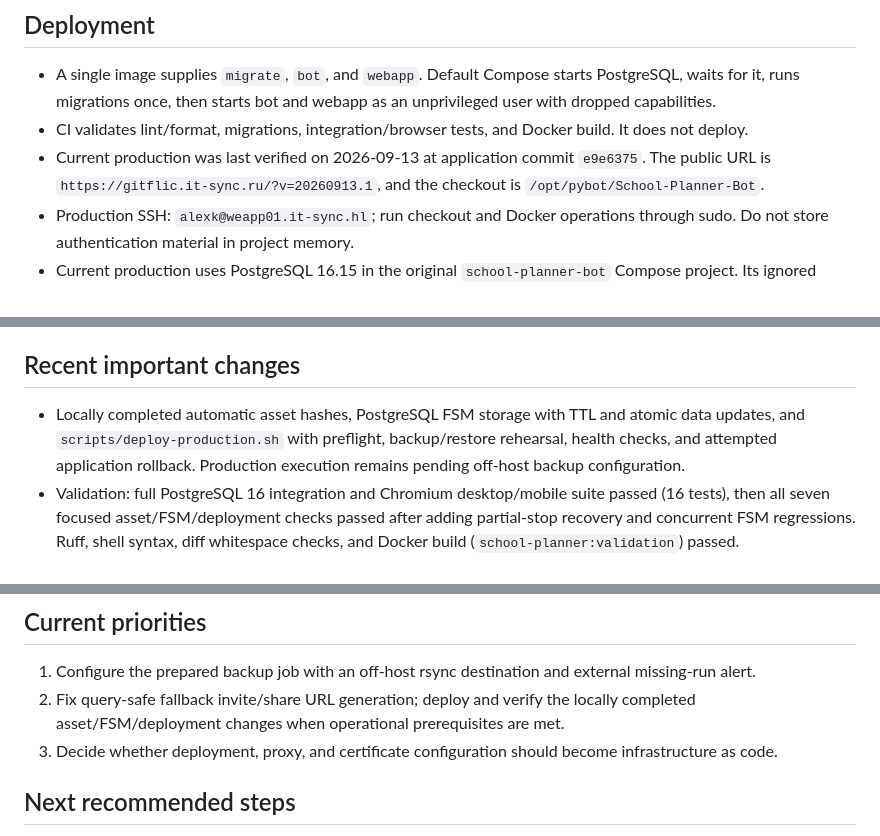
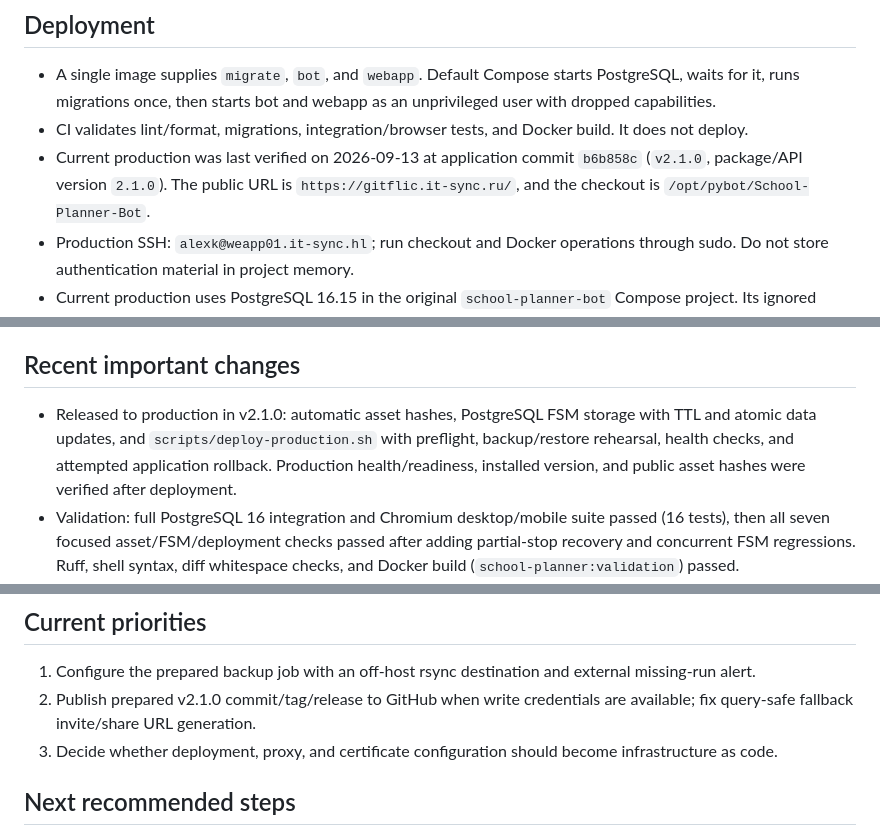
Before and after one commit to IT-Sync/School-Planner-Bot, a Markdown page: PROJECT_MEMORY.md, 3 parts joined by grey strips. GitHub-like rendering.

```diff
--- a/PROJECT_MEMORY.md
+++ b/PROJECT_MEMORY.md
@@ -103,7 +103,7 @@ Release v2.1.0 publication and production rollout are in progress. Automated loc
 
 - A single image supplies `migrate`, `bot`, and `webapp`. Default Compose starts PostgreSQL, waits for it, runs migrations once, then starts bot and webapp as an unprivileged user with dropped capabilities.
 - CI validates lint/format, migrations, integration/browser tests, and Docker build. It does not deploy.
-- Current production was last verified on 2026-09-13 at application commit `e9e6375`. The public URL is `https://gitflic.it-sync.ru/?v=20260913.1`, and the checkout is `/opt/pybot/School-Planner-Bot`.
+- Current production was last verified on 2026-09-13 at application commit `b6b858c` (`v2.1.0`, package/API version `2.1.0`). The public URL is `https://gitflic.it-sync.ru/`, and the checkout is `/opt/pybot/School-Planner-Bot`.
 - Production SSH: `alexk@weapp01.it-sync.hl`; run checkout and Docker operations through sudo. Do not store authentication material in project memory.
 - Current production uses PostgreSQL 16.15 in the original `school-planner-bot` Compose project. Its ignored `compose.keep-db.json` preserves the established host port and points at external volume `school-planner-bot-postgres16-data-20260913T065348Z`. Every production Compose command must include `-p school-planner-bot -f docker-compose.yml -f compose.keep-db.json`.
 - The 2026-09-13 logical cutover preserved PostgreSQL 15 rollback container `school-planner-db-pg15-rollback-20260913T065348Z` and untouched bind directory `/opt/pybot/School-Planner-Bot/pgdata`. Cutover artifacts and instructions are mode-600 files under `backups/cutover-20260913T065348Z`; do not delete them until the retention decision is explicit.
@@ -125,7 +126,7 @@ Release v2.1.0 publication and production rollout are in progress. Automated loc
 
 ## Recent important changes
 
-- Locally completed automatic asset hashes, PostgreSQL FSM storage with TTL and atomic data updates, and `scripts/deploy-production.sh` with preflight, backup/restore rehearsal, health checks, and attempted application rollback. Production execution remains pending off-host backup configuration.
+- Released to production in v2.1.0: automatic asset hashes, PostgreSQL FSM storage with TTL and atomic data updates, and `scripts/deploy-production.sh` with preflight, backup/restore rehearsal, health checks, and attempted application rollback. Production health/readiness, installed version, and public asset hashes were verified after deployment.
 - Validation: full PostgreSQL 16 integration and Chromium desktop/mobile suite passed (16 tests), then all seven focused asset/FSM/deployment checks passed after adding partial-stop recovery and concurrent FSM regressions. Ruff, shell syntax, diff whitespace checks, and Docker build (`school-planner:validation`) passed.
 - Modern responsive Mini App skin and updated desktop/mobile screenshots.
 - Versioned CSS/JS plus legacy asset shims to recover Telegram WebView caches.
@@ -140,7 +141,7 @@ Release v2.1.0 publication and production rollout are in progress. Automated loc
 ## Current priorities
 
 1. Configure the prepared backup job with an off-host rsync destination and external missing-run alert.
-2. Fix query-safe fallback invite/share URL generation; deploy and verify the locally completed asset/FSM/deployment changes when operational prerequisites are met.
+2. Publish prepared v2.1.0 commit/tag/release to GitHub when write credentials are available; fix query-safe fallback invite/share URL generation.
 3. Decide whether deployment, proxy, and certificate configuration should become infrastructure as code.
 
 ## Next recommended steps
```
Also changed, not shown: other parts of PROJECT_MEMORY.md (+4 -3 lines), ARCHITECTURE.md (+1 -1 lines), TODO.md (+5 -4 lines).
